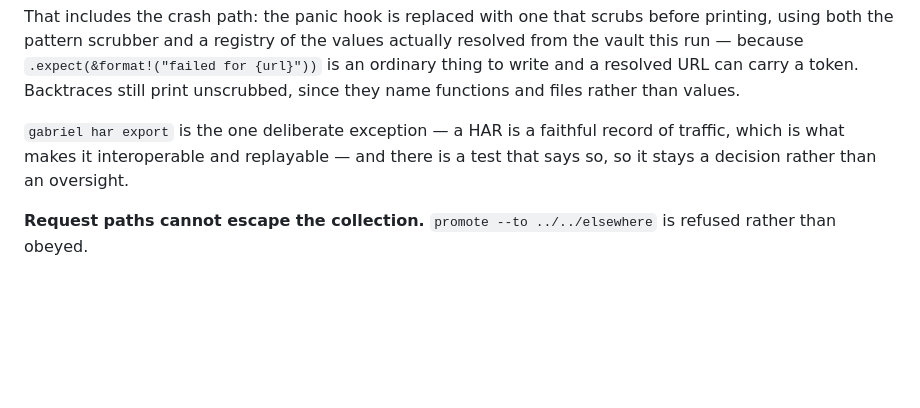
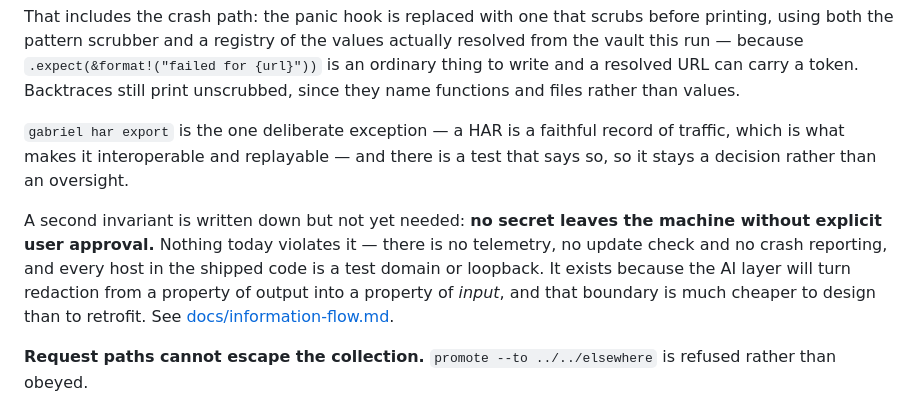
Before and after one commit to Alban-M/Gabrielbrowser, a Markdown page: README.md, the part around the change. Rendered like a GitHub page; blank space fills up the shorter version.

```diff
--- a/README.md
+++ b/README.md
@@ -227,6 +227,14 @@ name functions and files rather than values.
 record of traffic, which is what makes it interoperable and replayable — and
 there is a test that says so, so it stays a decision rather than an oversight.
 
+A second invariant is written down but not yet needed: **no secret leaves the
+machine without explicit user approval.** Nothing today violates it — there is
+no telemetry, no update check and no crash reporting, and every host in the
+shipped code is a test domain or loopback. It exists because the AI layer will
+turn redaction from a property of output into a property of *input*, and that
+boundary is much cheaper to design than to retrofit. See
+[docs/information-flow.md](docs/information-flow.md).
+
 **Request paths cannot escape the collection.** `promote --to ../../elsewhere`
 is refused rather than obeyed.
 
```
Also changed, not shown: docs/information-flow.md (added, +148 -0 lines).
